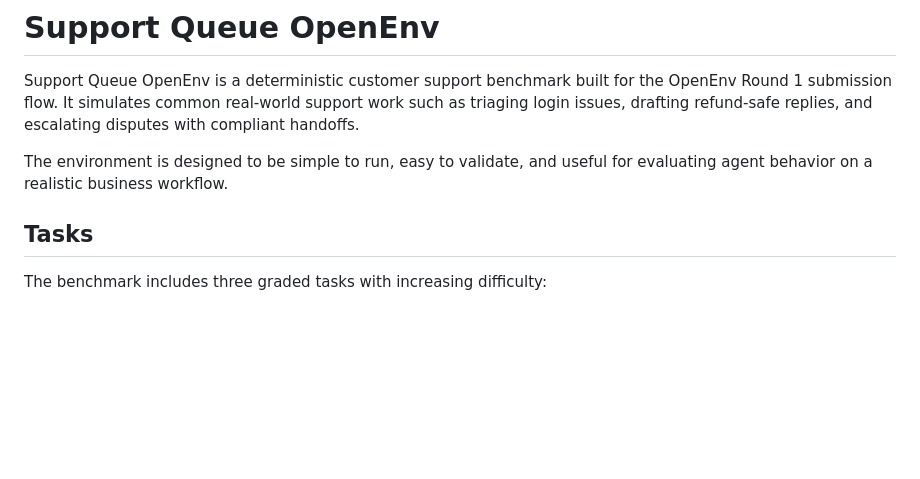
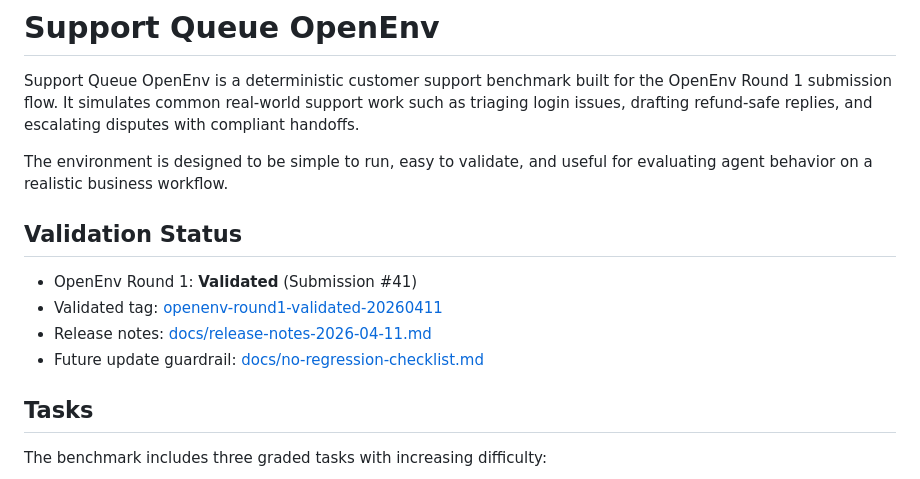
Before and after one commit to sagar-grv/meta-rl, a Markdown page: README.md, the part around the change. Drawn GitHub-style; blank space fills up the shorter version.

Commit message:
Add validated status section to README

```diff
--- a/README.md
+++ b/README.md
@@ -12,6 +12,13 @@ pinned: false
 Support Queue OpenEnv is a deterministic customer support benchmark built for the OpenEnv Round 1 submission flow. It simulates common real-world support work such as triaging login issues, drafting refund-safe replies, and escalating disputes with compliant handoffs.
 
 The environment is designed to be simple to run, easy to validate, and useful for evaluating agent behavior on a realistic business workflow.
+
+## Validation Status
+
+- OpenEnv Round 1: **Validated** (Submission #41)
+- Validated tag: [openenv-round1-validated-20260411](https://github.com/sagar-grv/meta-rl/releases/tag/openenv-round1-validated-20260411)
+- Release notes: [docs/release-notes-2026-04-11.md](docs/release-notes-2026-04-11.md)
+- Future update guardrail: [docs/no-regression-checklist.md](docs/no-regression-checklist.md)
 
 ## Tasks
 
```
